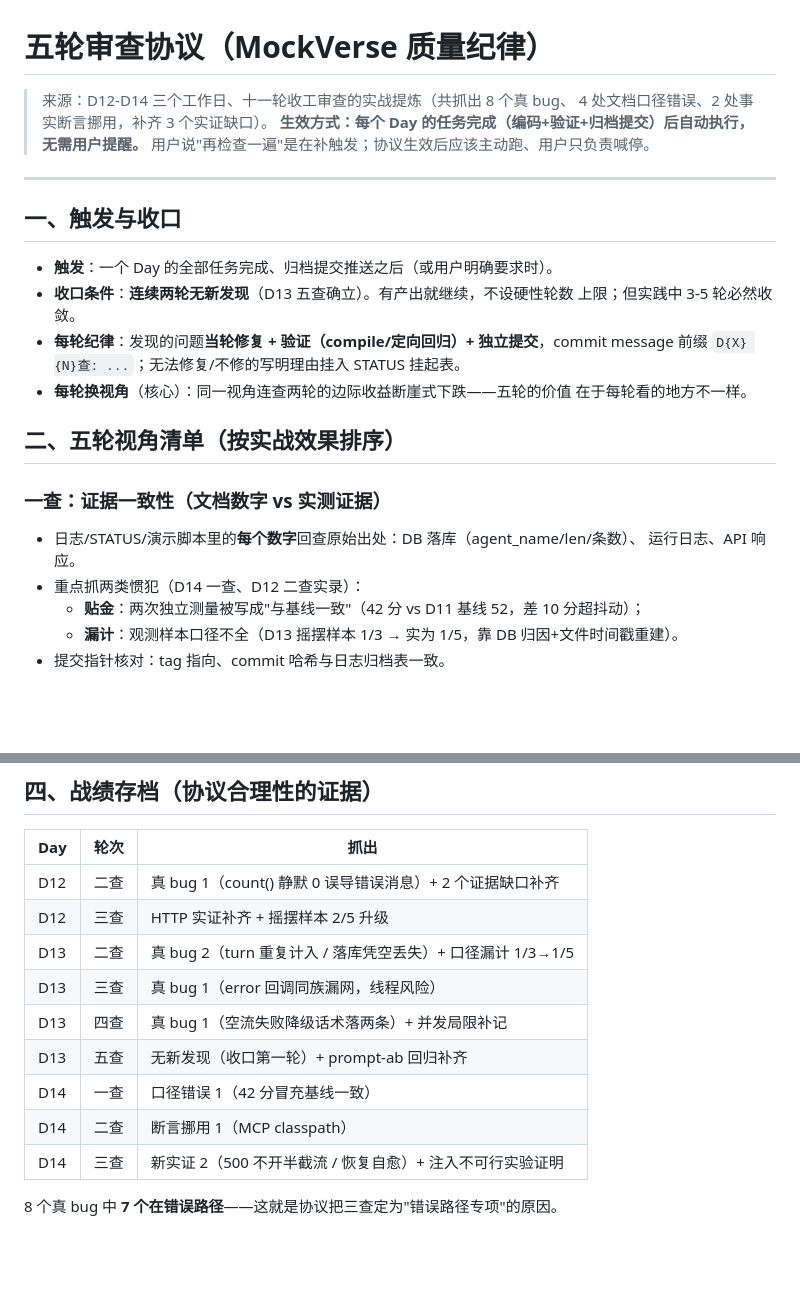
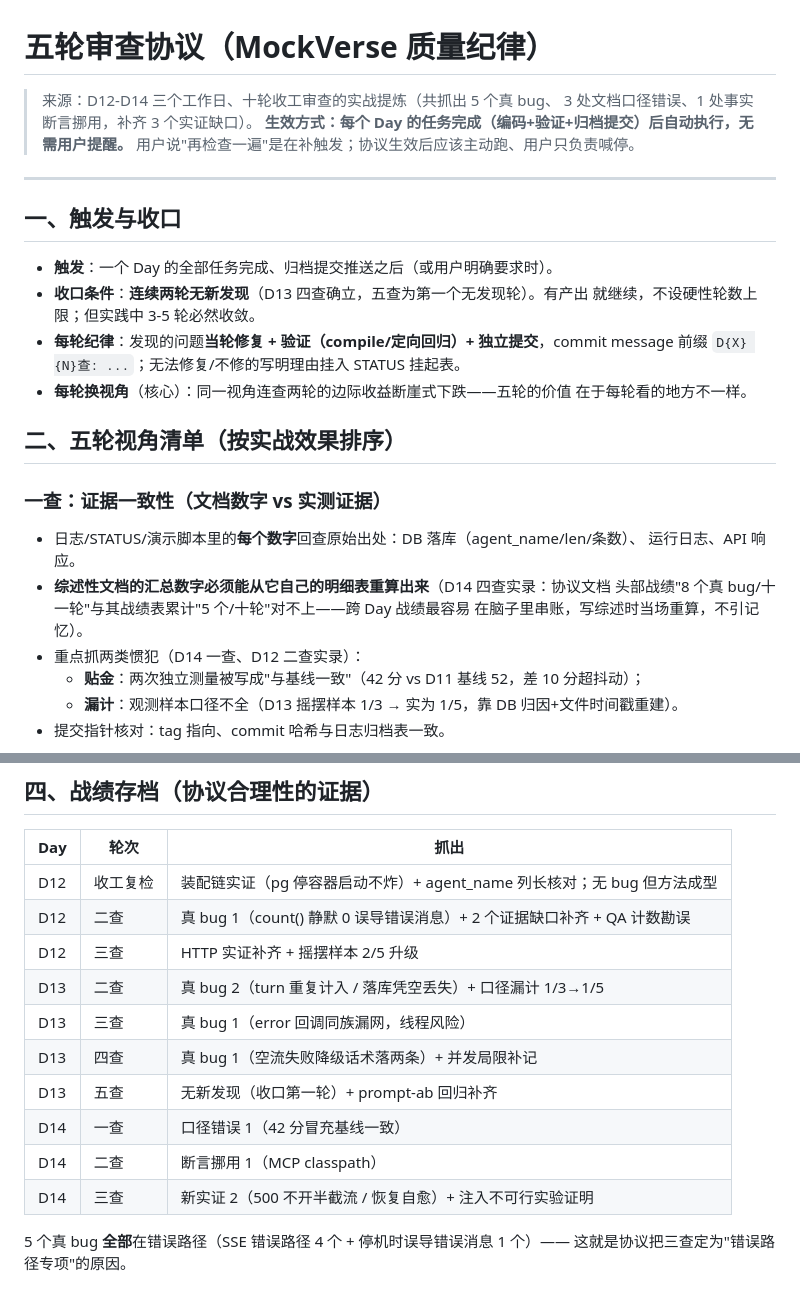
Before and after one commit to pinqionghongbai/mockverse, a Markdown page: docs/review-protocol.md, 2 parts joined by grey strips. Drawn GitHub-style; blank space fills up the shorter version.

Commit message:
D14 四查(协议生效第一轮): 修正协议文档自身的战绩数字贴金
- 协议头部战绩与自己的战绩表对不上: 8个真bug/十一轮/4口径/2挪用/7在错误路径
  -> 实为 5个/10轮/3口径/1挪用/5全部在错误路径(战绩表逐行累计重算)
- 错误根源: 写综述时把 D11 的'8个bug'记忆串入 D12-D14 统计——综述数字
  必须当场从明细表重算, 不引记忆; 该判据回流进协议一查(新增一条)
- 战绩表补 D12 收工复检行(原表漏行); 收口条件出处标注修正(四查确立/五查首个无发现轮)
- memory 同步修正; D14 日志补四查节
- 讽刺且有价值: 协议生效第一天, 协议文档自己犯了一查要抓的贴金——现身说法

```diff
--- a/docs/review-protocol.md
+++ b/docs/review-protocol.md
@@ -1,7 +1,7 @@
 # 五轮审查协议（MockVerse 质量纪律）
 
-> 来源：D12-D14 三个工作日、十一轮收工审查的实战提炼（共抓出 8 个真 bug、
-> 4 处文档口径错误、2 处事实断言挪用，补齐 3 个实证缺口）。
+> 来源：D12-D14 三个工作日、十轮收工审查的实战提炼（共抓出 5 个真 bug、
+> 3 处文档口径错误、1 处事实断言挪用，补齐 3 个实证缺口）。
 > **生效方式：每个 Day 的任务完成（编码+验证+归档提交）后自动执行，无需用户提醒。**
 > 用户说"再检查一遍"是在补触发；协议生效后应该主动跑、用户只负责喊停。
 
@@ -10,8 +10,8 @@
 ## 一、触发与收口
 
 - **触发**：一个 Day 的全部任务完成、归档提交推送之后（或用户明确要求时）。
-- **收口条件**：**连续两轮无新发现**（D13 五查确立）。有产出就继续，不设硬性轮数
-  上限；但实践中 3-5 轮必然收敛。
+- **收口条件**：**连续两轮无新发现**（D13 四查确立，五查为第一个无发现轮）。有产出
+  就继续，不设硬性轮数上限；但实践中 3-5 轮必然收敛。
 - **每轮纪律**：发现的问题**当轮修复 + 验证（compile/定向回归）+ 独立提交**，commit
   message 前缀 `D{X} {N}查: ...`；无法修复/不修的写明理由挂入 STATUS 挂起表。
 - **每轮换视角**（核心）：同一视角连查两轮的边际收益断崖式下跌——五轮的价值
@@ -23,6 +23,9 @@
 
 - 日志/STATUS/演示脚本里的**每个数字**回查原始出处：DB 落库（agent_name/len/条数）、
   运行日志、API 响应。
+- **综述性文档的汇总数字必须能从它自己的明细表重算出来**（D14 四查实录：协议文档
+  头部战绩"8 个真 bug/十一轮"与其战绩表累计"5 个/十轮"对不上——跨 Day 战绩最容易
+  在脑子里串账，写综述时当场重算，不引记忆）。
 - 重点抓两类惯犯（D14 一查、D12 二查实录）：
   - **贴金**：两次独立测量被写成"与基线一致"（42 分 vs D11 基线 52，差 10 分超抖动）；
   - **漏计**：观测样本口径不全（D13 摇摆样本 1/3 → 实为 1/5，靠 DB 归因+文件时间戳重建）。
@@ -71,7 +74,8 @@
 
 | Day | 轮次 | 抓出 |
 |---|---|---|
-| D12 | 二查 | 真 bug 1（count() 静默 0 误导错误消息）+ 2 个证据缺口补齐 |
+| D12 | 收工复检 | 装配链实证（pg 停容器启动不炸）+ agent_name 列长核对；无 bug 但方法成型 |
+| D12 | 二查 | 真 bug 1（count() 静默 0 误导错误消息）+ 2 个证据缺口补齐 + QA 计数勘误 |
 | D12 | 三查 | HTTP 实证补齐 + 摇摆样本 2/5 升级 |
 | D13 | 二查 | 真 bug 2（turn 重复计入 / 落库凭空丢失）+ 口径漏计 1/3→1/5 |
 | D13 | 三查 | 真 bug 1（error 回调同族漏网，线程风险） |
@@ -81,4 +85,5 @@
 | D14 | 二查 | 断言挪用 1（MCP classpath） |
 | D14 | 三查 | 新实证 2（500 不开半截流 / 恢复自愈）+ 注入不可行实验证明 |
 
-8 个真 bug 中 **7 个在错误路径**——这就是协议把三查定为"错误路径专项"的原因。
+5 个真 bug **全部**在错误路径（SSE 错误路径 4 个 + 停机时误导错误消息 1 个）——
+这就是协议把三查定为"错误路径专项"的原因。
```
